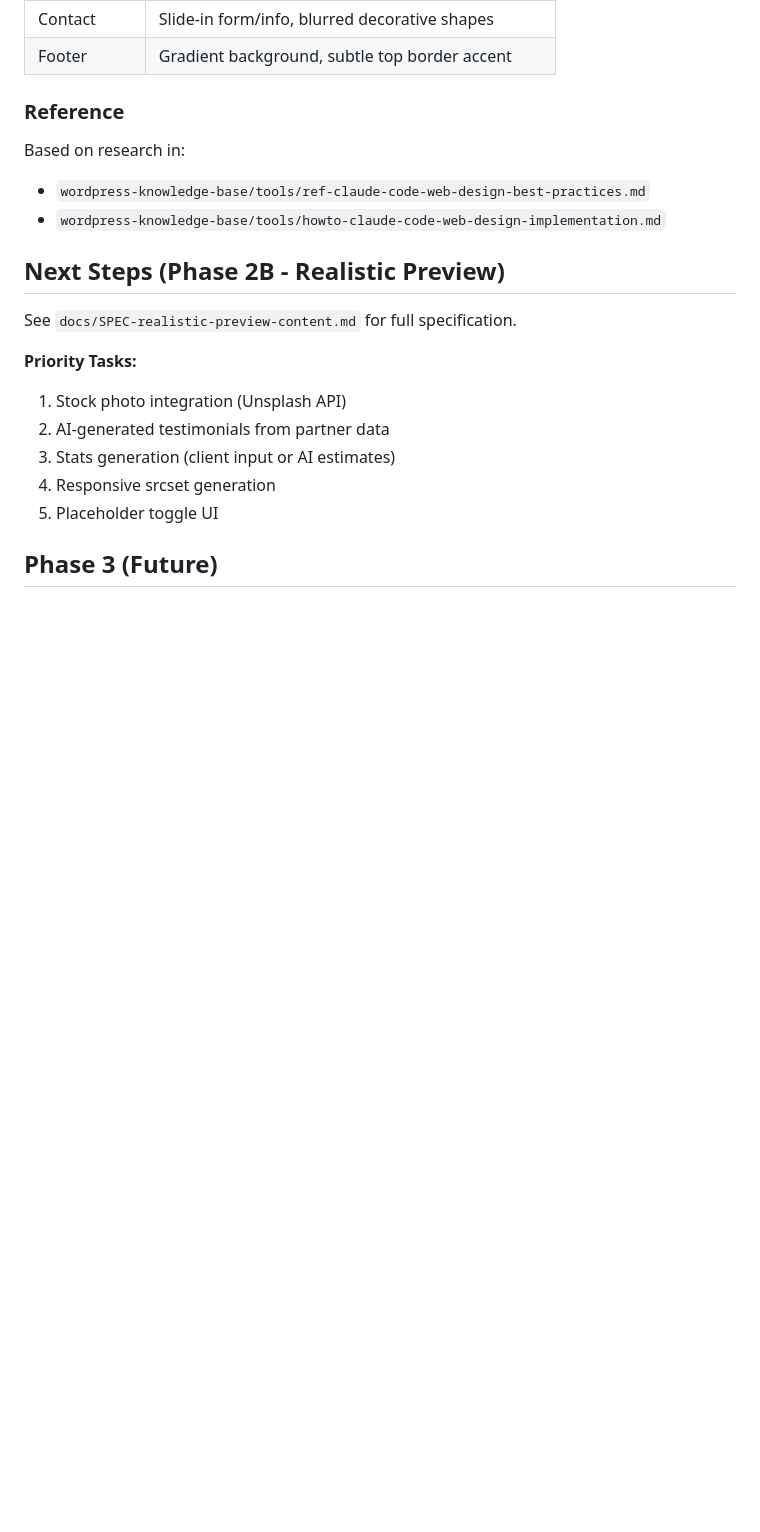
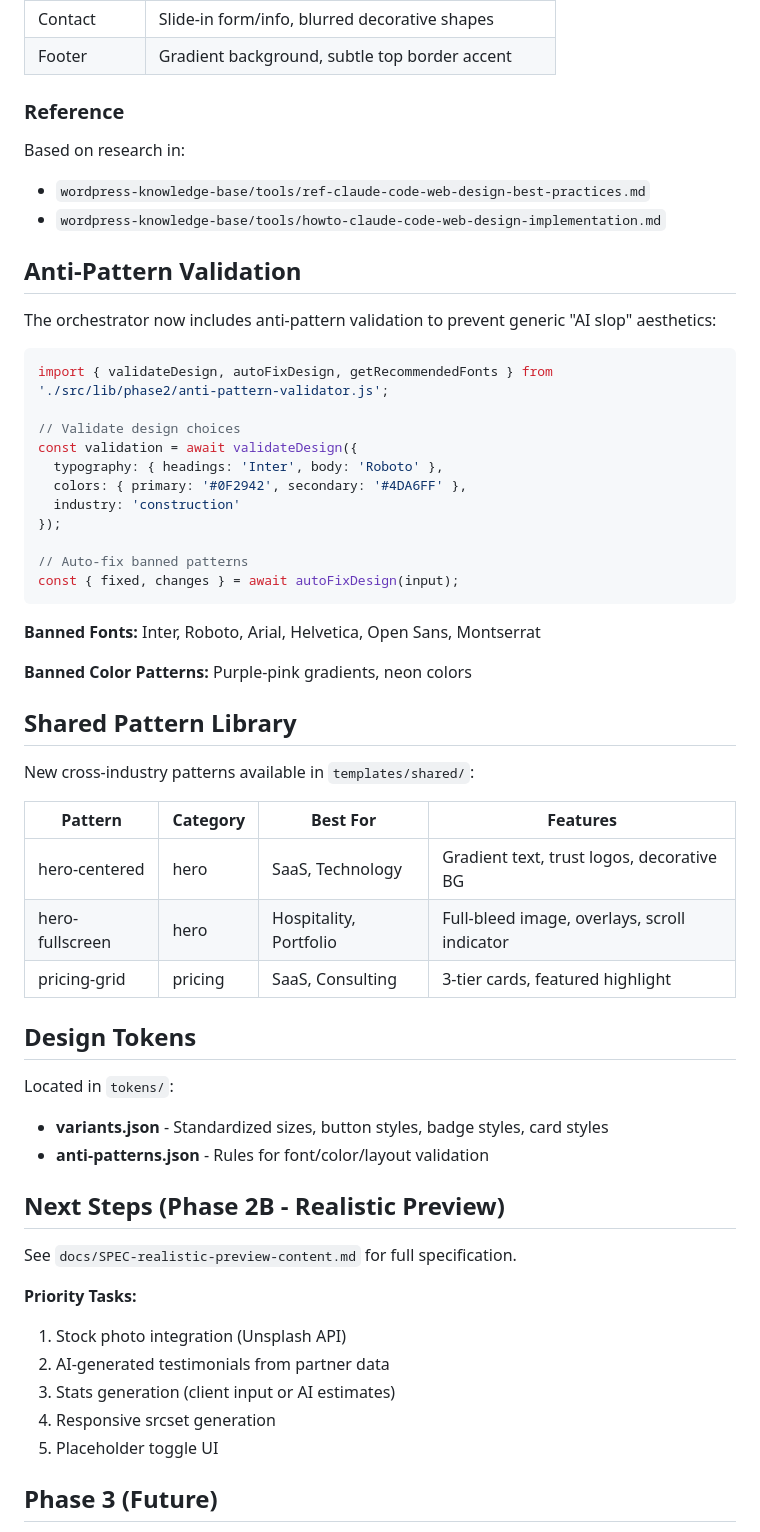
Before and after one commit to PatTDS/wp-site-factory, a Markdown page: modules/orchestrator/README.md, the part around the change. Rendered like a GitHub page; blank space fills up the shorter version.

Commit message:
docs(orchestrator): add anti-pattern validation and shared patterns
🤖 Generated with [Claude Code](https://claude.com/claude-code)

Co-Authored-By: Claude Opus 4.5 <noreply@anthropic.com>

````diff
--- a/modules/orchestrator/README.md
+++ b/modules/orchestrator/README.md
@@ -498,6 +498,45 @@ Based on research in:
 - `wordpress-knowledge-base/tools/ref-claude-code-web-design-best-practices.md`
 - `wordpress-knowledge-base/tools/howto-claude-code-web-design-implementation.md`
 
+## Anti-Pattern Validation
+
+The orchestrator now includes anti-pattern validation to prevent generic "AI slop" aesthetics:
+
+```javascript
+import { validateDesign, autoFixDesign, getRecommendedFonts } from './src/lib/phase2/anti-pattern-validator.js';
+
+// Validate design choices
+const validation = await validateDesign({
+  typography: { headings: 'Inter', body: 'Roboto' },
+  colors: { primary: '#0F2942', secondary: '#4DA6FF' },
+  industry: 'construction'
+});
+
+// Auto-fix banned patterns
+const { fixed, changes } = await autoFixDesign(input);
+```
+
+**Banned Fonts:** Inter, Roboto, Arial, Helvetica, Open Sans, Montserrat
+
+**Banned Color Patterns:** Purple-pink gradients, neon colors
+
+## Shared Pattern Library
+
+New cross-industry patterns available in `templates/shared/`:
+
+| Pattern | Category | Best For | Features |
+|---------|----------|----------|----------|
+| hero-centered | hero | SaaS, Technology | Gradient text, trust logos, decorative BG |
+| hero-fullscreen | hero | Hospitality, Portfolio | Full-bleed image, overlays, scroll indicator |
+| pricing-grid | pricing | SaaS, Consulting | 3-tier cards, featured highlight |
+
+## Design Tokens
+
+Located in `tokens/`:
+
+- **variants.json** - Standardized sizes, button styles, badge styles, card styles
+- **anti-patterns.json** - Rules for font/color/layout validation
+
 ## Next Steps (Phase 2B - Realistic Preview)
 
 See `docs/SPEC-realistic-preview-content.md` for full specification.
````
